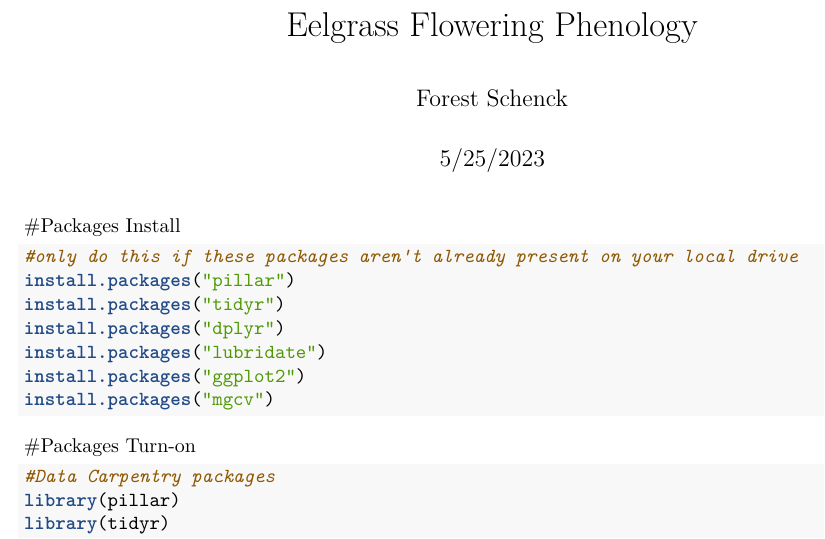
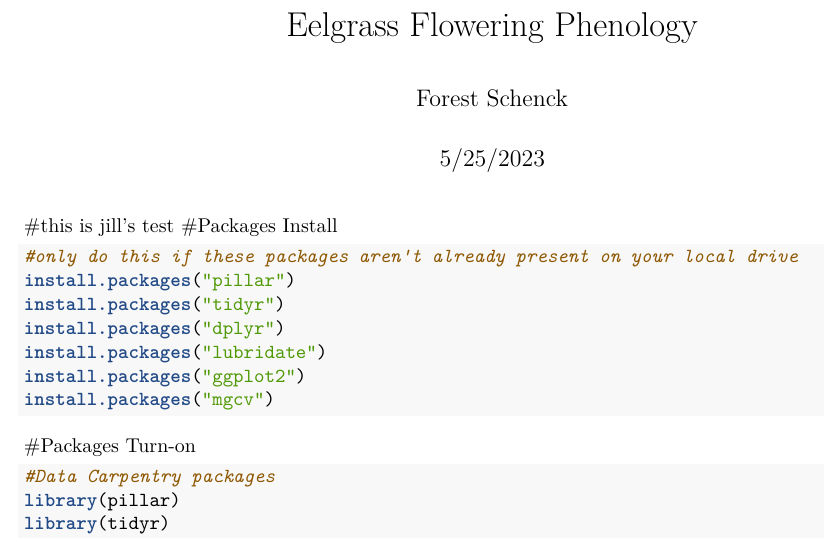
Before and after one commit to massbays-tech/Eelgrass-Flowers-and-Seeds, an R Markdown document (EelgrassFLWphenology.Rmd): part of page 1 of 12, cut so that both start at the same text. Rendered offline with R 4.5, knitr and Pandoc, then LaTeX, with nearby package versions; some code elsewhere in the file could not run offline.

Commit message:
added test comment

````diff
--- a/EelgrassFLWphenology.Rmd
+++ b/EelgrassFLWphenology.Rmd
@@ -7,7 +7,7 @@ editor_options:
   chunk_output_type: console
 ---
 
-
+#this is jill's test
 #Packages Install
 ```{r}
 #only do this if these packages aren't already present on your local drive
````
